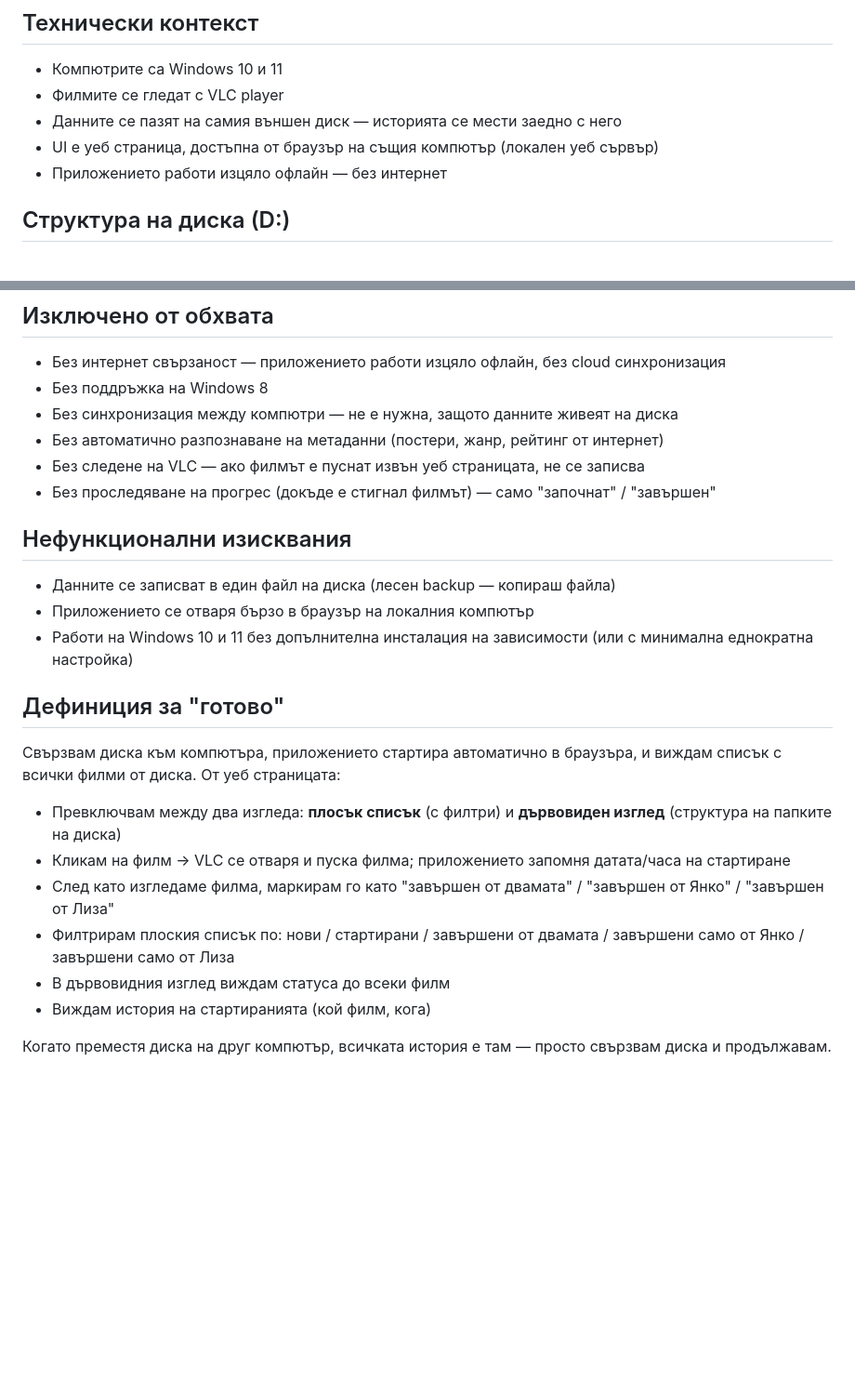
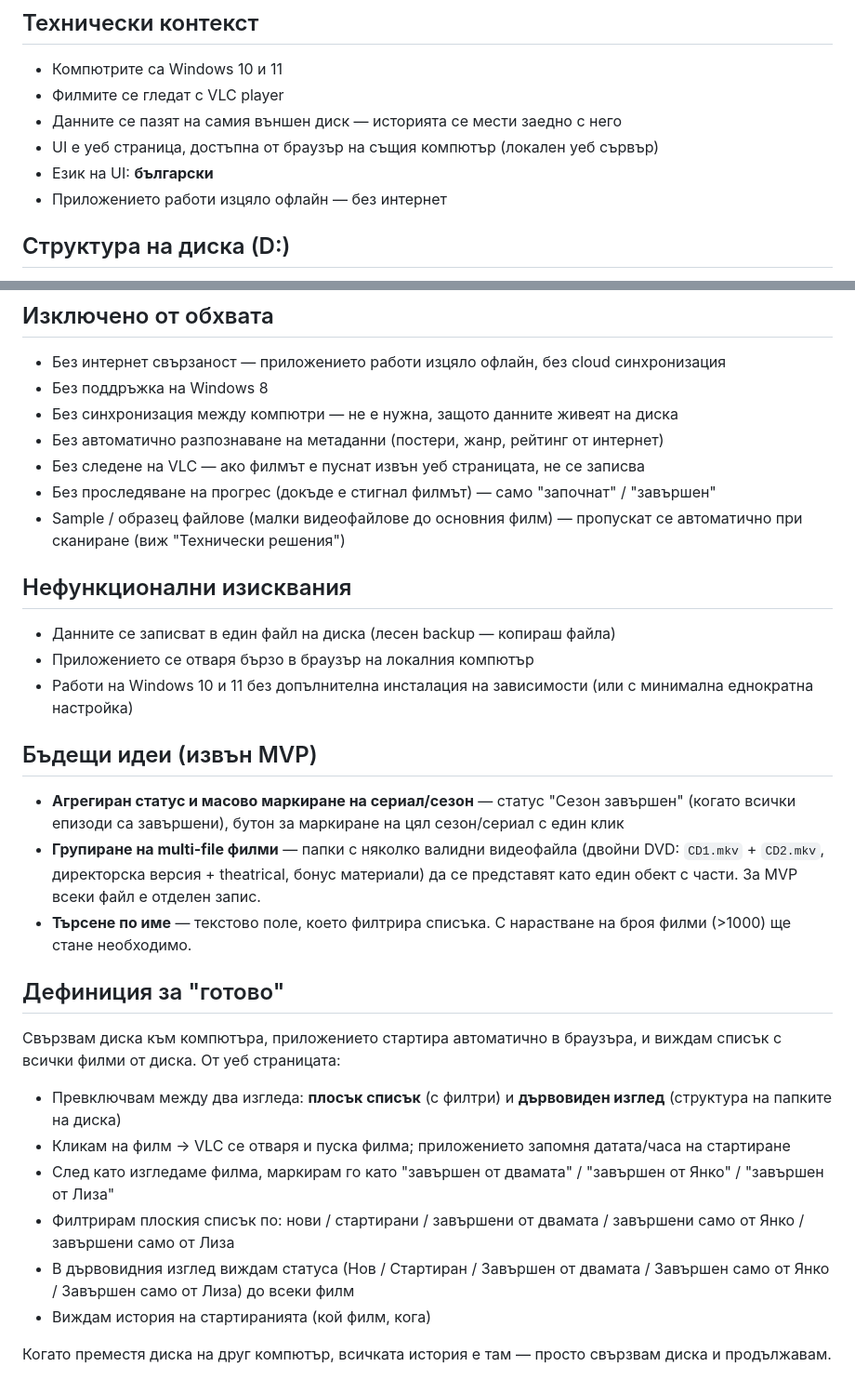
Before and after one commit to yankogovedarov/movies-project, a Markdown page: Проект филми.md, 2 parts joined by grey strips. Shown at 93% size. Rendered like a GitHub page; blank space fills up the shorter version.

```diff
--- a/Проект филми.md
+++ b/Проект филми.md
@@ -17,6 +17,7 @@
 - Филмите се гледат с VLC player
 - Данните се пазят на самия външен диск — историята се мести заедно с него
 - UI е уеб страница, достъпна от браузър на същия компютър (локален уеб сървър)
+- Език на UI: **български**
 - Приложението работи изцяло офлайн — без интернет
 
 ## Структура на диска (D:)
@@ -153,11 +180,17 @@ DoNotDelete\
 - Без автоматично разпознаване на метаданни (постери, жанр, рейтинг от интернет)
 - Без следене на VLC — ако филмът е пуснат извън уеб страницата, не се записва
 - Без проследяване на прогрес (докъде е стигнал филмът) — само "започнат" / "завършен"
+- Sample / образец файлове (малки видеофайлове до основния филм) — пропускат се автоматично при сканиране (виж "Технически решения")
 
 ## Нефункционални изисквания
 - Данните се записват в един файл на диска (лесен backup — копираш файла)
 - Приложението се отваря бързо в браузър на локалния компютър
 - Работи на Windows 10 и 11 без допълнителна инсталация на зависимости (или с минимална еднократна настройка)
+
+## Бъдещи идеи (извън MVP)
+- **Агрегиран статус и масово маркиране на сериал/сезон** — статус "Сезон завършен" (когато всички епизоди са завършени), бутон за маркиране на цял сезон/сериал с един клик
+- **Групиране на multi-file филми** — папки с няколко валидни видеофайла (двойни DVD: `CD1.mkv` + `CD2.mkv`, директорска версия + theatrical, бонус материали) да се представят като един обект с части. За MVP всеки файл е отделен запис.
+- **Търсене по име** — текстово поле, което филтрира списъка. С нарастване на броя филми (>1000) ще стане необходимо.
 
 ## Дефиниция за "готово"
 Свързвам диска към компютъра, приложението стартира автоматично в браузъра, и виждам списък с всички филми от диска. От уеб страницата:
@@ -165,7 +198,7 @@ DoNotDelete\
 - Кликам на филм → VLC се отваря и пуска филма; приложението запомня датата/часа на стартиране
 - След като изгледаме филма, маркирам го като "завършен от двамата" / "завършен от Янко" / "завършен от Лиза"
 - Филтрирам плоския списък по: нови / стартирани / завършени от двамата / завършени само от Янко / завършени само от Лиза
-- В дървовидния изглед виждам статуса до всеки филм
+- В дървовидния изглед виждам статуса (Нов / Стартиран / Завършен от двамата / Завършен само от Янко / Завършен само от Лиза) до всеки филм
 - Виждам история на стартиранията (кой филм, кога)
 
 Когато преместя диска на друг компютър, всичката история е там — просто свързвам диска и продължавам.
```
Also changed, not shown: other parts of Проект филми.md (+29 -3 lines), Отложени решения.md (added, +117 -0 lines).
